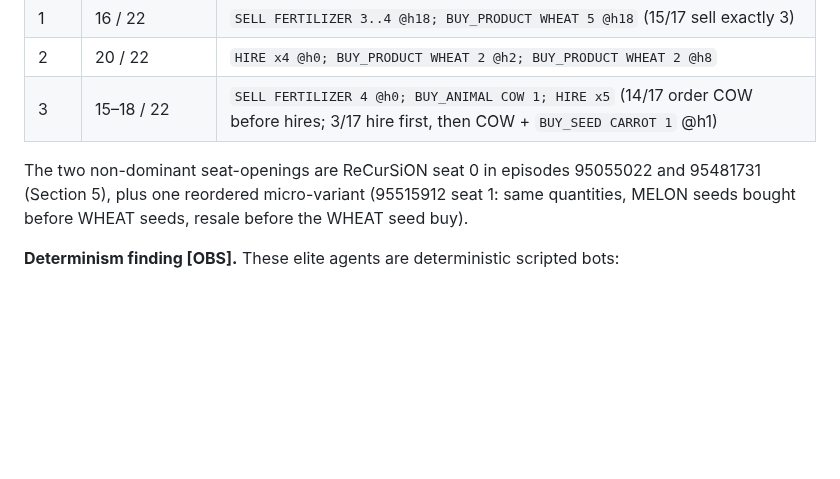
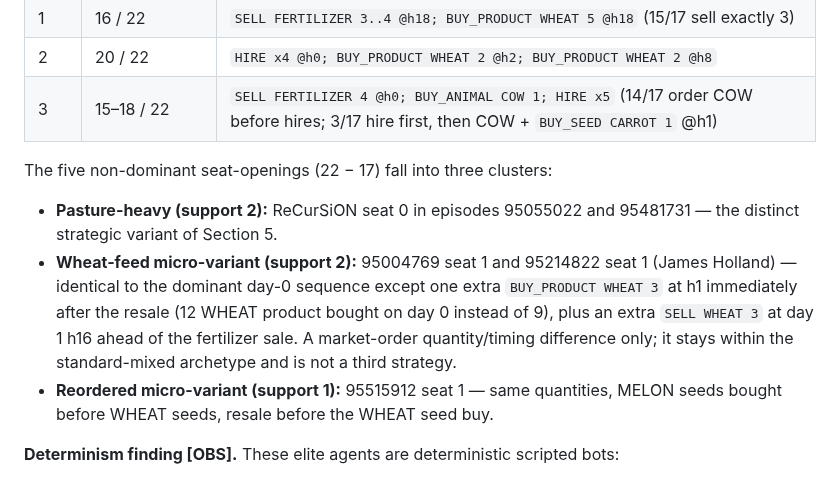
Before and after one commit to BillXu21/Kaggriculture, a Markdown page: research/ELITE_OPENING_ANALYSIS.md, the part around the change. GitHub-like rendering; blank space fills up the shorter version.

Commit message:
Fix section 3 enumeration of non-dominant day-0 opening variants (review)

```diff
--- a/research/ELITE_OPENING_ANALYSIS.md
+++ b/research/ELITE_OPENING_ANALYSIS.md
@@ -85,10 +85,18 @@ with hours; worker movement excluded):
 | 2 | 20 / 22 | `HIRE x4 @h0; BUY_PRODUCT WHEAT 2 @h2; BUY_PRODUCT WHEAT 2 @h8` |
 | 3 | 15–18 / 22 | `SELL FERTILIZER 4 @h0; BUY_ANIMAL COW 1; HIRE x5` (14/17 order COW before hires; 3/17 hire first, then COW + `BUY_SEED CARROT 1` @h1) |
 
-The two non-dominant seat-openings are ReCurSiON seat 0 in episodes 95055022
-and 95481731 (Section 5), plus one reordered micro-variant (95515912 seat 1:
-same quantities, MELON seeds bought before WHEAT seeds, resale before the
-WHEAT seed buy).
+The five non-dominant seat-openings (22 − 17) fall into three clusters:
+
+- **Pasture-heavy (support 2):** ReCurSiON seat 0 in episodes 95055022 and
+  95481731 — the distinct strategic variant of Section 5.
+- **Wheat-feed micro-variant (support 2):** 95004769 seat 1 and 95214822 seat 1
+  (James Holland) — identical to the dominant day-0 sequence except one extra
+  `BUY_PRODUCT WHEAT 3` at h1 immediately after the resale (12 WHEAT product
+  bought on day 0 instead of 9), plus an extra `SELL WHEAT 3` at day 1 h16
+  ahead of the fertilizer sale. A market-order quantity/timing difference only;
+  it stays within the standard-mixed archetype and is not a third strategy.
+- **Reordered micro-variant (support 1):** 95515912 seat 1 — same quantities,
+  MELON seeds bought before WHEAT seeds, resale before the WHEAT seed buy.
 
 **Determinism finding [OBS].** These elite agents are deterministic scripted
 bots:
```
